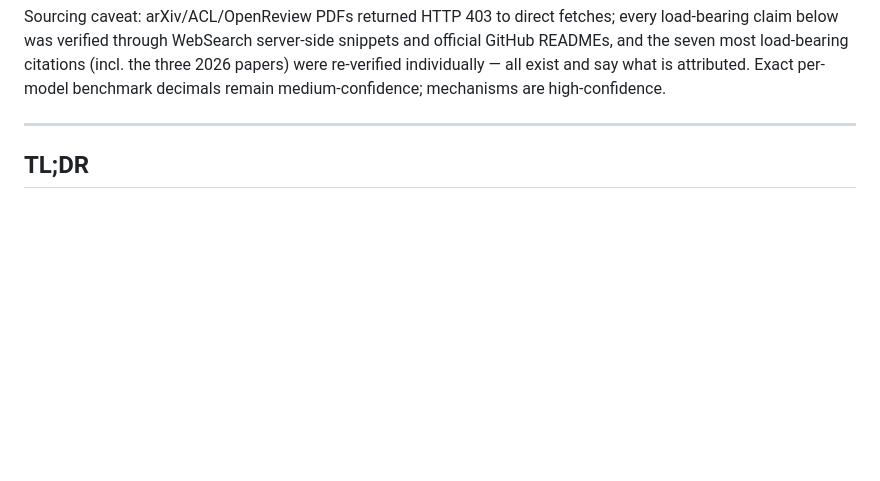
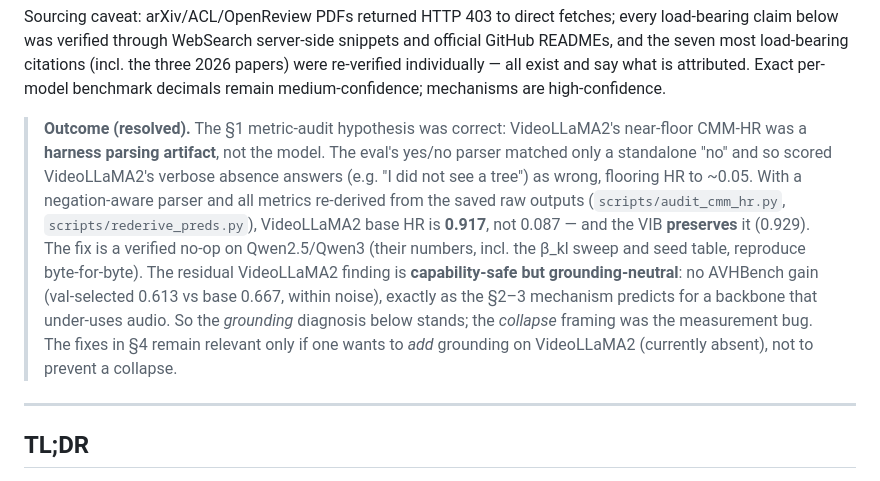
Before and after one commit to SouleimanS/RLVIB, a Markdown page: docs/research/videollama2-yesbias-and-metric-audit.md, the part around the change. Rendered like a GitHub page; blank space fills up the shorter version.

Commit message:
memo: record outcome -- VL2 HR floor was a parser artifact (hypothesis confirmed)

```diff
--- a/docs/research/videollama2-yesbias-and-metric-audit.md
+++ b/docs/research/videollama2-yesbias-and-metric-audit.md
@@ -13,6 +13,18 @@ below was verified through WebSearch server-side snippets and official GitHub RE
 load-bearing citations (incl. the three 2026 papers) were re-verified individually — all exist and say
 what is attributed. Exact per-model benchmark decimals remain medium-confidence; mechanisms are
 high-confidence.
+
+> **Outcome (resolved).** The §1 metric-audit hypothesis was correct: VideoLLaMA2's near-floor CMM-HR
+> was a **harness parsing artifact**, not the model. The eval's yes/no parser matched only a standalone
+> "no" and so scored VideoLLaMA2's verbose absence answers (e.g. "I did not see a tree") as wrong,
+> flooring HR to ~0.05. With a negation-aware parser and all metrics re-derived from the saved raw
+> outputs (`scripts/audit_cmm_hr.py`, `scripts/rederive_preds.py`), VideoLLaMA2 base HR is **0.917**, not
+> 0.087 — and the VIB **preserves** it (0.929). The fix is a verified no-op on Qwen2.5/Qwen3 (their
+> numbers, incl. the β_kl sweep and seed table, reproduce byte-for-byte). The residual VideoLLaMA2 finding
+> is **capability-safe but grounding-neutral**: no AVHBench gain (val-selected 0.613 vs base 0.667, within
+> noise), exactly as the §2–3 mechanism predicts for a backbone that under-uses audio. So the *grounding*
+> diagnosis below stands; the *collapse* framing was the measurement bug. The fixes in §4 remain relevant
+> only if one wants to *add* grounding on VideoLLaMA2 (currently absent), not to prevent a collapse.
 
 ---
 
```
